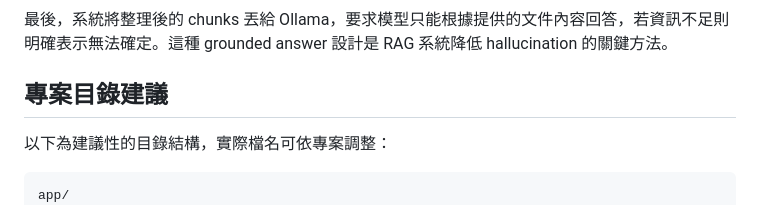
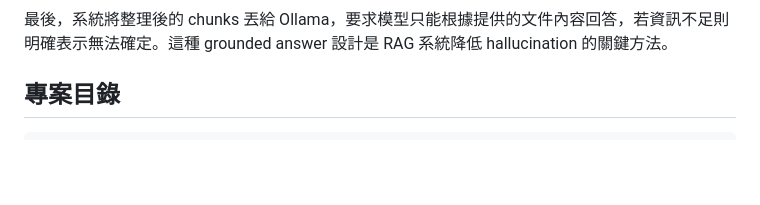
Before and after one commit to kyle6040607/tibame_personal_project, a Markdown page: README.md, the part around the change. Drawn GitHub-style; blank space fills up the shorter version.

Commit message:
修改readme

````diff
--- a/README.md
+++ b/README.md
@@ -107,12 +107,10 @@ chunk 資料通常會包含 `document_id`、`chunk_index` 與 `chunk_text`，供
 
 最後，系統將整理後的 chunks 丟給 Ollama，要求模型只能根據提供的文件內容回答，若資訊不足則明確表示無法確定。這種 grounded answer 設計是 RAG 系統降低 hallucination 的關鍵方法。
 
-## 專案目錄建議
+## 專案目錄
 
-以下為建議性的目錄結構，實際檔名可依專案調整：
 
 ```text
-app/
 ├─ main.py
 ├─ core/
 │  ├─ database.py
````
